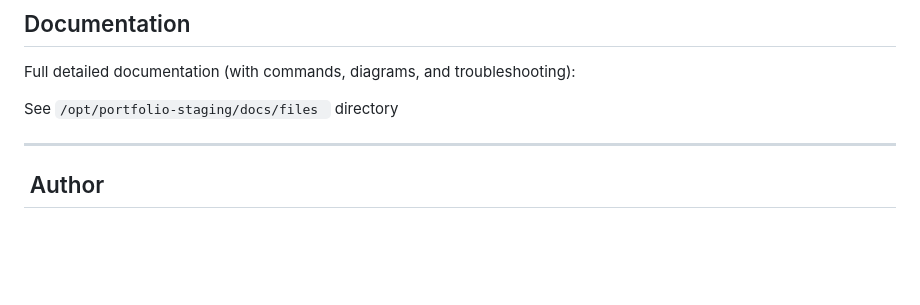
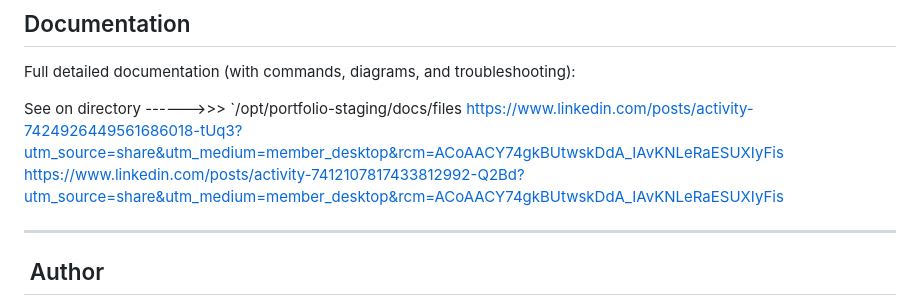
Before and after one commit to AwashAwash/portfolio-staging, a Markdown page: README.md, the part around the change. GitHub-like rendering; blank space fills up the shorter version.

Commit message:
Update documentation links in README
Updated documentation links in README.md to include LinkedIn resources.

```diff
--- a/README.md
+++ b/README.md
@@ -343,8 +343,9 @@ Key real-world issues solved:
 
 Full detailed documentation (with commands, diagrams, and troubleshooting):
 
- See `/opt/portfolio-staging/docs/files
-` directory
+ See on directory ------>>>           `/opt/portfolio-staging/docs/files
+https://www.linkedin.com/posts/activity-7424926449561686018-tUq3?utm_source=share&utm_medium=member_desktop&rcm=ACoAACY74gkBUtwskDdA_IAvKNLeRaESUXIyFis
+https://www.linkedin.com/posts/activity-7412107817433812992-Q2Bd?utm_source=share&utm_medium=member_desktop&rcm=ACoAACY74gkBUtwskDdA_IAvKNLeRaESUXIyFis
 
 ---
 
```
